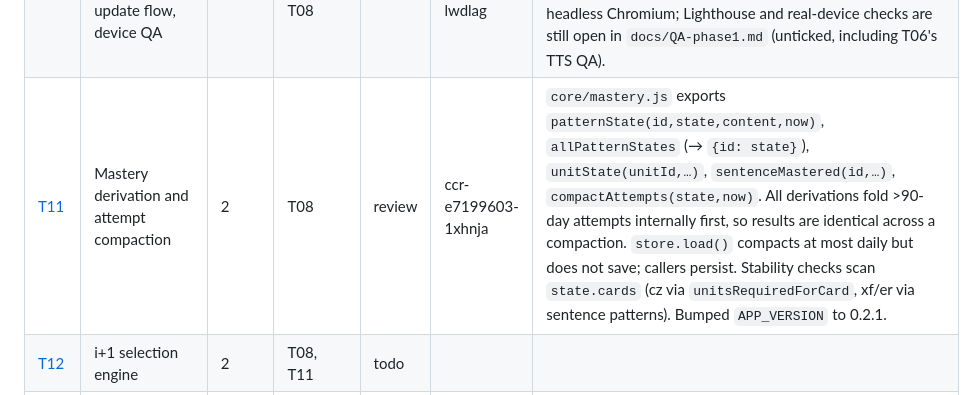
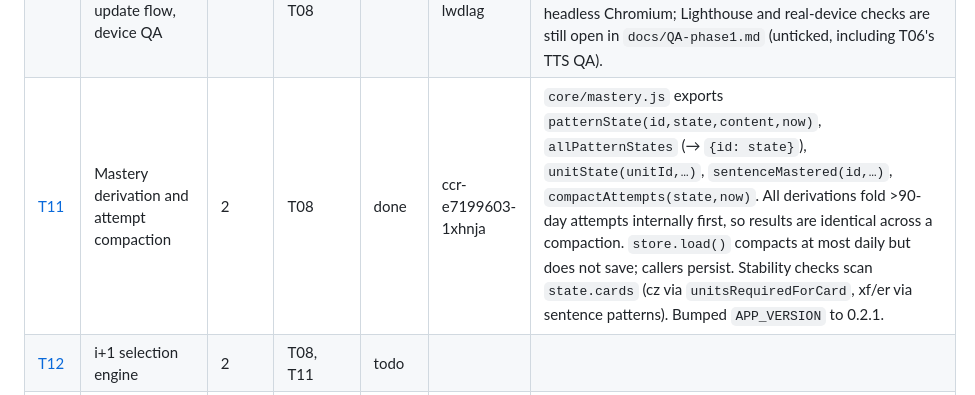
Before and after one commit to xferguson/DaciaGlot, a Markdown page: docs/STATUS.md, the part around the change. Drawn GitHub-style.

Commit message:
STATUS: mark T11 done (#26)
Claude-Session: https://claude.ai/code/session_01RYihVNmwm49jGqZQU6GdxM

Co-authored-by: Claude <noreply@anthropic.com>

```diff
--- a/docs/STATUS.md
+++ b/docs/STATUS.md
@@ -14,7 +14,7 @@ Statuses: `todo` · `in-progress` · `review` · `done` · `blocked`. Update you
 | [T08](tasks/T08-session-loop.md) | Session engine and session view (Quick / Session) | 1 | T02, T04, T05 | done | ccr-90d04918-me6co8 | **Contract change:** `applyReview` gained a trailing `content` arg (for `lr` exposure) and `unitsRequiredForCard` returns `{u, lx}[]` (ARCHITECTURE §8). Session view handles only `lr`/`cz`; `ctx = {state, content, store, tts, voices, navigate}` and views must read `ctx.state` at render time (it is replaced after every review). `home.js` now shows the real due count. `sw.js` must precache `core/{cards,units,session}.js`, `ui/views/session.js`. Day `minutes` is added by the session view via `addMinutes`. |
 | [T09](tasks/T09-content-batch-a.md) | Content batch A: Stage 1, ~100 sentences | 1 | T02 | done | ccr-90d04918-me6co8 | 100 sentences (30 standup, 30 me, 20 meta, 20 table), 118 lexemes in `lexemes/core.json`; `A1-seed.json` ids moved into the four files. `be-pres`, `have-pres` and `neg-nu` have only one possible head lexeme (`fi`, `avea`, `nu`), so the ≥6 distinct heads target applies to the other patterns only. Can-dos in `levels/A1.json` untouched (T19). |
 | [T10](tasks/T10-pwa-offline.md) | PWA: manifest, service worker, update flow, device QA | 1 | T01, T07, T08 | done | ccr-08580bac-lwdlag | `sw.js` hard-codes `APP_VERSION`; the validator (rule 11) checks it equals `js/version.js` and that `js/`, `css/`, `icons/` are all in `PRECACHE`, so **bump both together** and list new files. Offline load and update toast verified in headless Chromium; Lighthouse and real-device checks are still open in `docs/QA-phase1.md` (unticked, including T06's TTS QA). |
-| [T11](tasks/T11-mastery.md) | Mastery derivation and attempt compaction | 2 | T08 | review | ccr-e7199603-1xhnja | `core/mastery.js` exports `patternState(id,state,content,now)`, `allPatternStates` (→ `{id: state}`), `unitState(unitId,…)`, `sentenceMastered(id,…)`, `compactAttempts(state,now)`. All derivations fold >90-day attempts internally first, so results are identical across a compaction. `store.load()` compacts at most daily but does not save; callers persist. Stability checks scan `state.cards` (cz via `unitsRequiredForCard`, xf/er via sentence patterns). Bumped `APP_VERSION` to 0.2.1. |
+| [T11](tasks/T11-mastery.md) | Mastery derivation and attempt compaction | 2 | T08 | done | ccr-e7199603-1xhnja | `core/mastery.js` exports `patternState(id,state,content,now)`, `allPatternStates` (→ `{id: state}`), `unitState(unitId,…)`, `sentenceMastered(id,…)`, `compactAttempts(state,now)`. All derivations fold >90-day attempts internally first, so results are identical across a compaction. `store.load()` compacts at most daily but does not save; callers persist. Stability checks scan `state.cards` (cz via `unitsRequiredForCard`, xf/er via sentence patterns). Bumped `APP_VERSION` to 0.2.1. |
 | [T12](tasks/T12-selection.md) | i+1 selection engine | 2 | T08, T11 | todo | | |
 | [T13](tasks/T13-lists-focus-ui.md) | Situations / Patterns lists, Focus mode, lexeme detail | 2 | T11, T12 | todo | | |
 | [T14](tasks/T14-key-forms.md) | Key-forms cards and unlock chain | 2 | T08 | todo | | |
```
